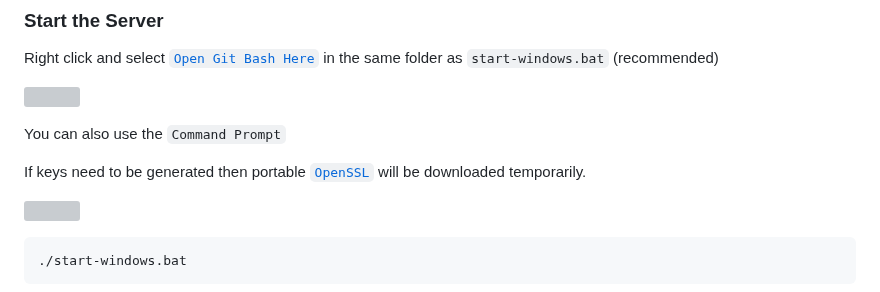
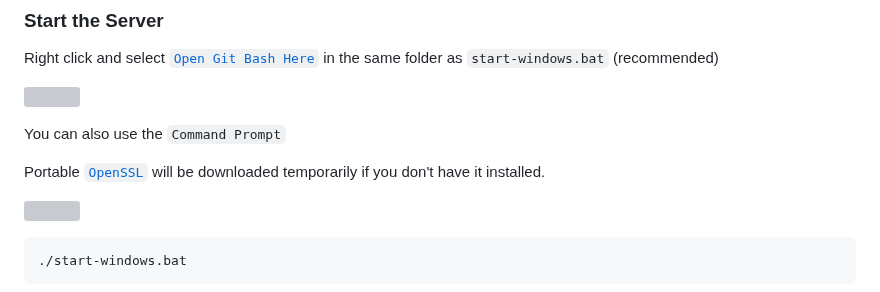
Before and after one commit to FirstTimeEZ/server-ssl, a Markdown page: README.md, the part around the change. Rendered like a GitHub page; grey boxes are pictures that could not be loaded.

```diff
--- a/README.md
+++ b/README.md
@@ -14,7 +14,7 @@ Right click and select [`Open Git Bash Here`](https://git-scm.com/downloads/win)
 
 You can also use the `Command Prompt`
 
-If keys need to be generated then portable [`OpenSSL`](https://github.com/FirstTimeEZ/openssl) will be downloaded temporarily.
+Portable [`OpenSSL`](https://github.com/FirstTimeEZ/openssl) will be downloaded temporarily if you don't have it installed.
 
 ![](https://i.imgur.com/COxLCaf.png)
 
```
